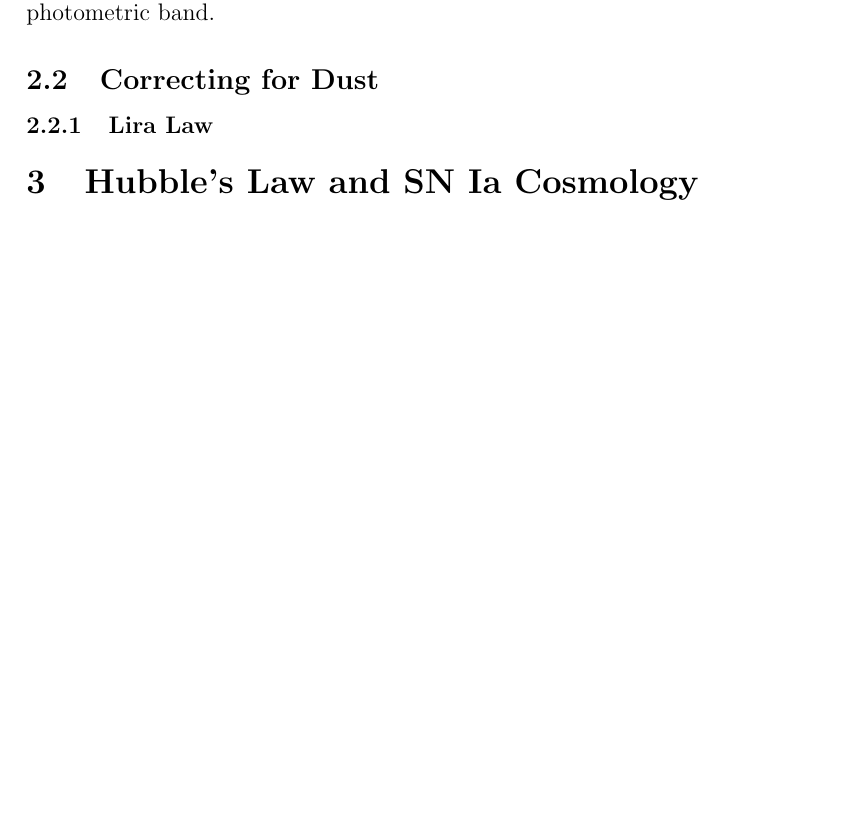
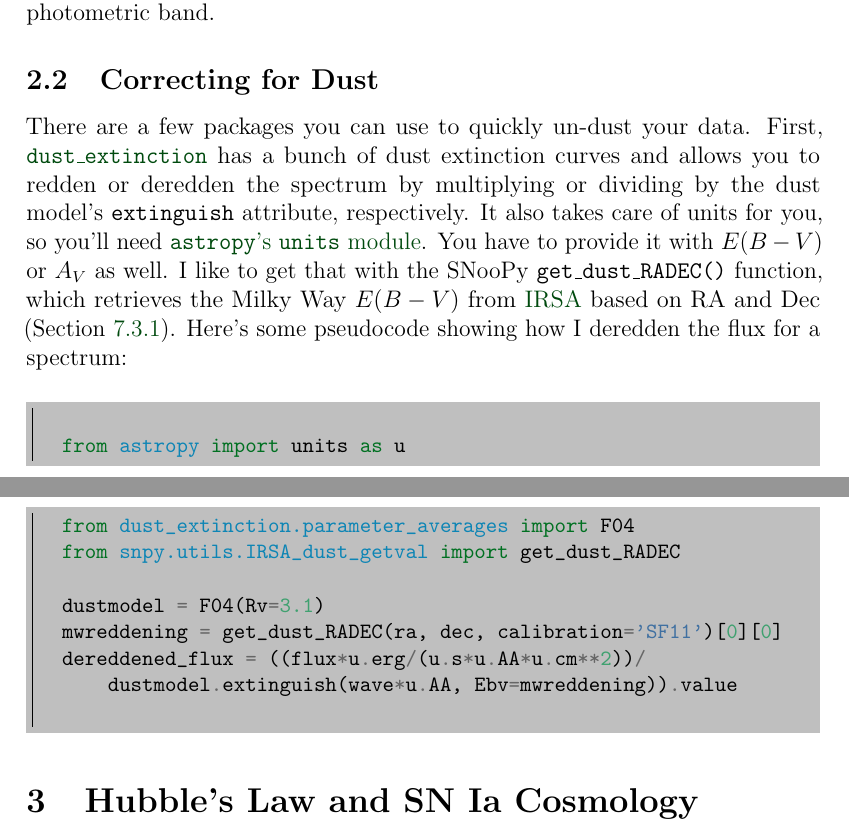
Before and after one commit to laldoroty/supernova_bootcamp_manual, a LaTeX document (MAIN.tex, which reads reddening.tex): part of page 5 of 42 before the commit and two parts of pages 5 and 6 of 43 after it, the two joined at a grey line, cut so that both start at the same text, the shorter picture padded with empty space. Compiled offline with pdfLaTeX.

Commit message:
Content updates to peculiar velocity and dust reddening. Edit error  equations in synthetic photometry.

```diff
--- a/MAIN.tex
+++ b/MAIN.tex
@@ -22,7 +22,7 @@
 
 % Frontmatter data; appears on title page
 \title{Supernova Bootcamp}
-\version{1.0.1}
+\version{1.0.2}
 \author{Lauren Aldoroty}
 %\softwarelogo{\includegraphics[width=8cm]{logo}}
 
--- a/reddening.tex
+++ b/reddening.tex
@@ -35,4 +35,22 @@ where $R_{V}$ is a constant called the ``total-to-selective extinction ratio''.
 \end{figure}
 
 \subsection{Correcting for Dust}
-\subsubsection{Lira Law}
+
+There are a few packages you can use to quickly un-dust your data. First, \href{https://dust-extinction.readthedocs.io/en/stable/}{\texttt{dust\_extinction}} has a bunch of dust extinction curves and allows you to redden or deredden the spectrum by multiplying or dividing by the dust model's \texttt{extinguish} attribute, respectively. It also takes care of units for you, so you'll need \href{https://docs.astropy.org/en/stable/units/index.html}{\texttt{astropy}'s \texttt{units} module}. You have to provide it with $E(B-V)$ or $A_{V}$ as well. I like to get that with the SNooPy \texttt{get\_dust\_RADEC()} function, which retrieves the Milky Way $E(B-V)$ from \href{https://irsa.ipac.caltech.edu/frontpage/}{IRSA} based on RA and Dec (Section~\ref{sec:snpydustfuncs}). Here's some pseudocode showing how I deredden the flux for a spectrum:
+
+\begin{minted}[
+    bgcolor=lightgray,
+    frame=leftline,
+    framesep=-3mm]
+    {python}
+
+    from astropy import units as u
+    from dust_extinction.parameter_averages import F04
+    from snpy.utils.IRSA_dust_getval import get_dust_RADEC
+
+    dustmodel = F04(Rv=3.1)
+    mwreddening = get_dust_RADEC(ra, dec, calibration='SF11')[0][0]
+    dereddened_flux = ((flux*u.erg/(u.s*u.AA*u.cm**2))/
+        dustmodel.extinguish(wave*u.AA, Ebv=mwreddening)).value
+
+\end{minted}
```
Also changed, not shown: hubble.tex (+14 -12 lines), software.tex (+1 -0 lines), spectra.tex (+6 -5 lines), supernova_bootcamp_manual.pdf.
